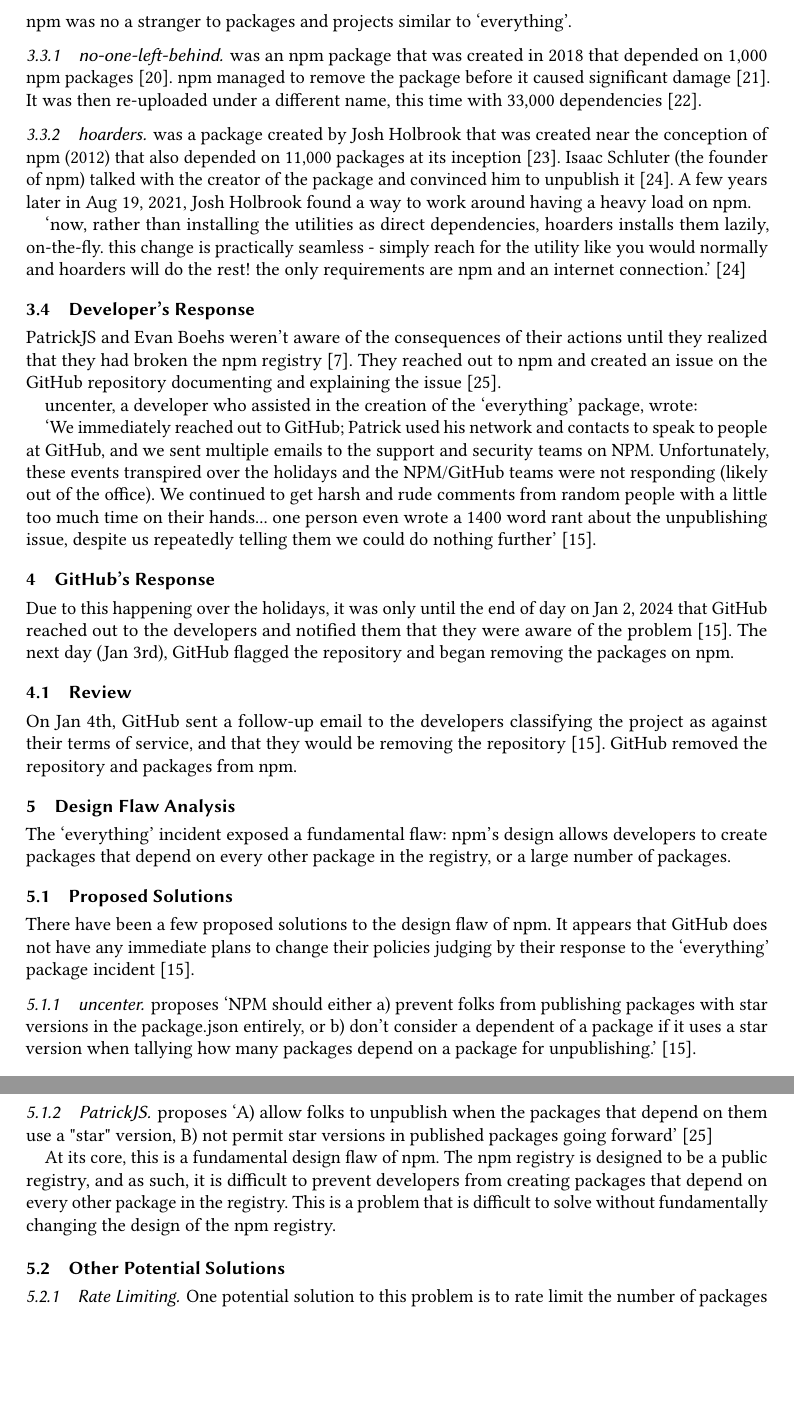
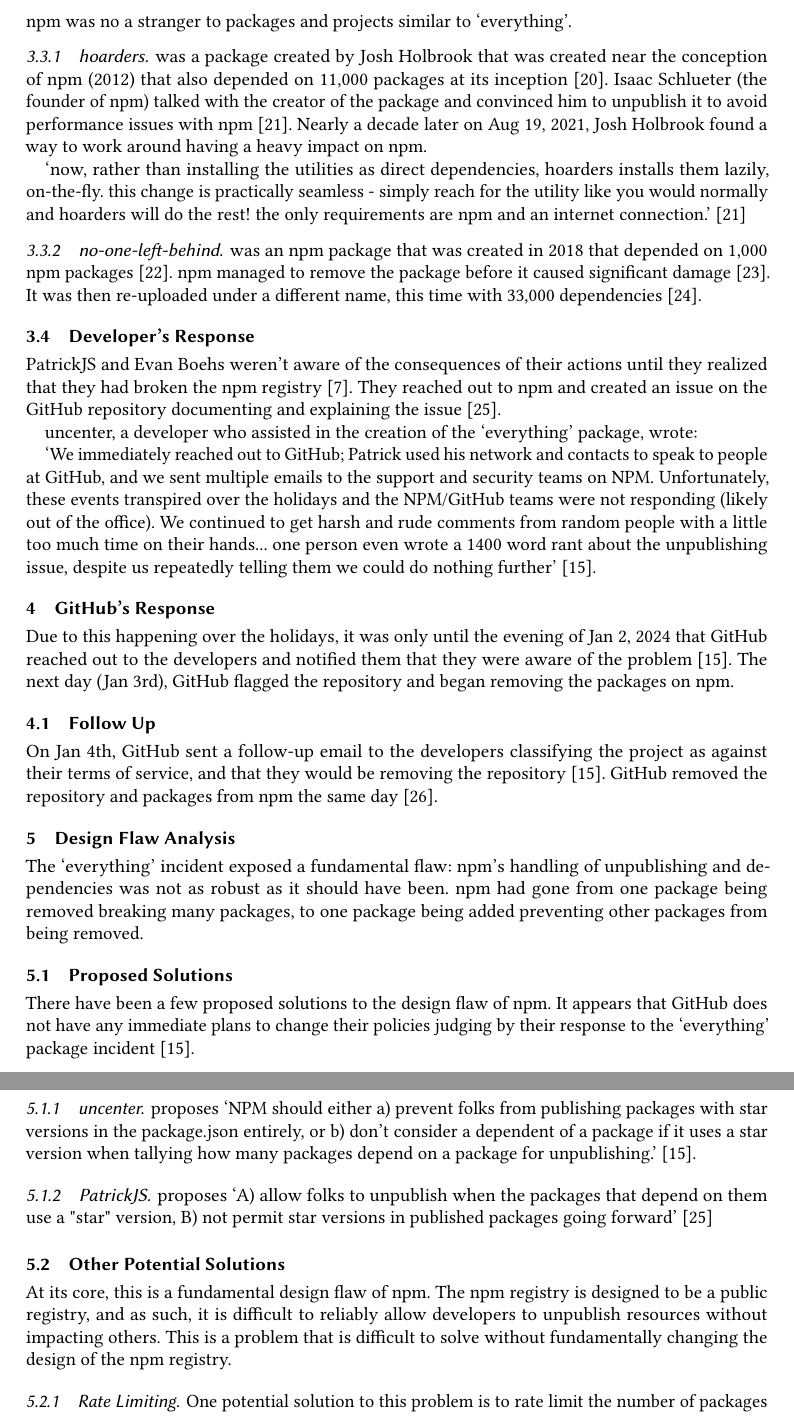
Before and after one commit to MSWS/CISS-346, a LaTeX paper (Paper/2/Paper.tex): two parts of pages 3 and 4 of 5 before the commit and two parts of pages 3 and 4 of 6 after it, joined at a grey line, cut so that both start at the same text, the shorter picture padded with empty space. Compiled offline with pdfLaTeX.

Commit message:
Almost done?!

```diff
--- a/Paper/2/Paper.tex
+++ b/Paper/2/Paper.tex
@@ -203,3 +206,15 @@
+was a package created by Josh Holbrook that was created near the conception of
+npm (2012) that also depended on 11,000 packages at its inception
+\cite{github-hoarders-dependencies}. Isaac Schlueter (the founder of npm) talked
+with the creator of the package and convinced him to unpublish it to avoid
+performance issues with npm \cite{github-hoarders}.  Nearly a decade later on
+Aug 19, 2021, Josh Holbrook found a way to work around having a heavy impact on
+npm.
+
+`now, rather than installing the utilities as direct dependencies, hoarders
+installs them lazily, on-the-fly. this change is practically seamless - simply
+reach for the utility like you would normally and hoarders will do the rest! the
+only requirements are npm and an internet connection.' \cite{github-hoarders}
 
 \subsubsection{no-one-left-behind}
 was an npm package that was created in 2018 that depended on 1,000 npm packages
@@ -207,19 +222,6 @@
 before it caused significant damage \cite{npm-no-one-left-behind-security}. It
 was then re-uploaded under a different name, this time with 33,000 dependencies
 \cite{socket-everything}.
-
-\subsubsection{hoarders}
-was a package created by Josh Holbrook that was created near the conception of
-npm (2012) that also depended on 11,000 packages at its inception
-\cite{github-hoarders-dependencies}. Isaac Schluter (the founder of npm) talked
-with the creator of the package and convinced him to unpublish it
-\cite{github-hoarders}.  A few years later in Aug 19, 2021, Josh Holbrook found
-a way to work around having a heavy load on npm.
-
-`now, rather than installing the utilities as direct dependencies, hoarders
-installs them lazily, on-the-fly. this change is practically seamless - simply
-reach for the utility like you would normally and hoarders will do the rest! the
-only requirements are npm and an internet connection.' \cite{github-hoarders}
 
 \subsection{Developer's Response}
 PatrickJS and Evan Boehs weren't aware of the consequences of their actions
@@ -241,21 +243,22 @@
 further' \cite{uncenter-blog-everything}.
 
 \section{GitHub's Response}
-Due to this happening over the holidays, it was only until the end of day on Jan
-2, 2024 that GitHub reached out to the developers and notified them that they
-were aware of the problem \cite{uncenter-blog-everything}. The next day (Jan
-3rd), GitHub flagged the repository and began removing the packages on npm.
+Due to this happening over the holidays, it was only until the evening of Jan 2,
+2024 that GitHub reached out to the developers and notified them that they were
+aware of the problem \cite{uncenter-blog-everything}. The next day (Jan 3rd),
+GitHub flagged the repository and began removing the packages on npm.
 
-\subsection{Review}
+\subsection{Follow Up}
 On Jan 4th, GitHub sent a follow-up email to the developers classifying the
 project as against their terms of service, and that they would be removing the
 repository \cite{uncenter-blog-everything}. GitHub removed the repository and
-packages from npm.
+packages from npm the same day \cite{scmagazine-everything-blog}.
 
 \section{Design Flaw Analysis}
-The `everything' incident exposed a fundamental flaw: npm's design allows
-developers to create packages that depend on every other package in the
-registry, or a large number of packages.
+The `everything' incident exposed a fundamental flaw: npm's handling of
+unpublishing and dependencies was not as robust as it should have been. npm
+had gone from one package being removed breaking many packages, to one package
+being added preventing other packages from being removed.
 
 \subsection{Proposed Solutions}
 There have been a few proposed solutions to the design flaw of npm. It appears
@@ -273,13 +276,13 @@
 packages that depend on them use a "star" version, B) not permit star versions
 in published packages going forward' \cite{bleepingcomputer-everything}
 
+\subsection{Other Potential Solutions}
 At its core, this is a fundamental design flaw of npm. The npm registry is
-designed to be a public registry, and as such, it is difficult to prevent
-developers from creating packages that depend on every other package in the
-registry. This is a problem that is difficult to solve without fundamentally
-changing the design of the npm registry.
+designed to be a public registry, and as such, it is difficult to reliably allow
+developers to unpublish resources without impacting others. This is a problem
+that is difficult to solve without fundamentally changing the design of the npm
+registry.
 
-\subsection{Other Potential Solutions}
 \subsubsection{Rate Limiting}
 One potential solution to this problem is to rate limit the number of packages
 that a single package can depend on. This would prevent developers from creating
```
Also changed, not shown: Paper/2/bib.bib (+15 -5 lines), Paper/2/Paper.bbl, Paper/2/Paper.pdf, Paper/2/Paper.tex (67 more changed lines), 1 other file.
